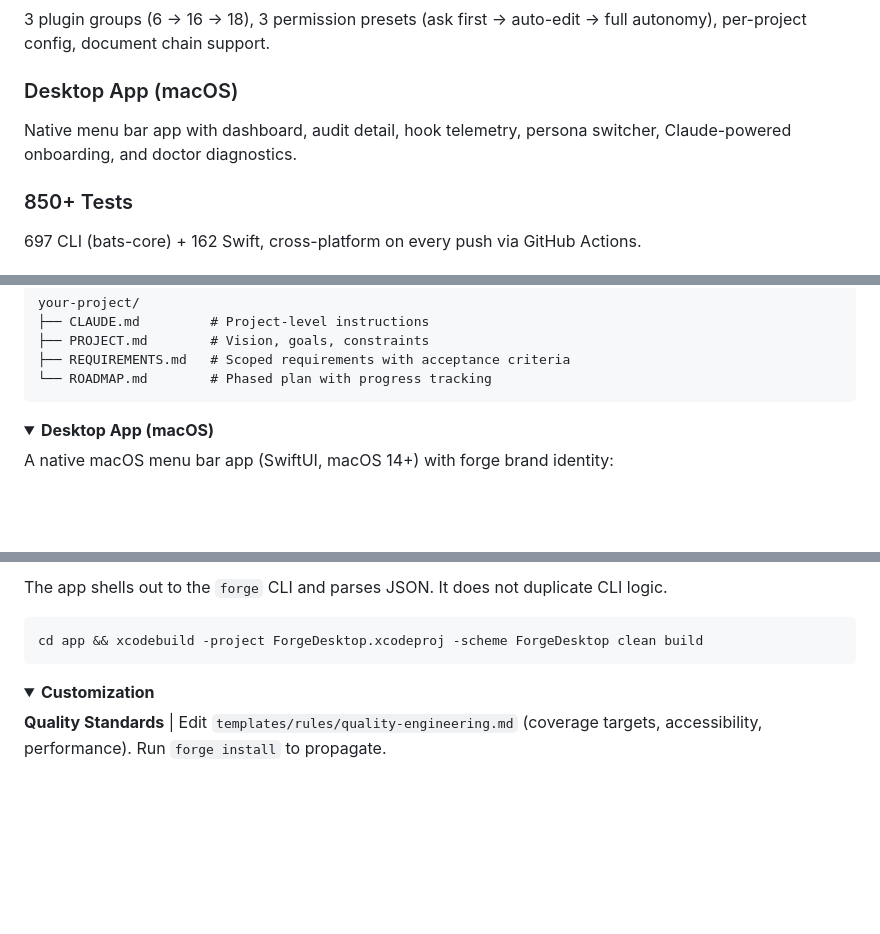
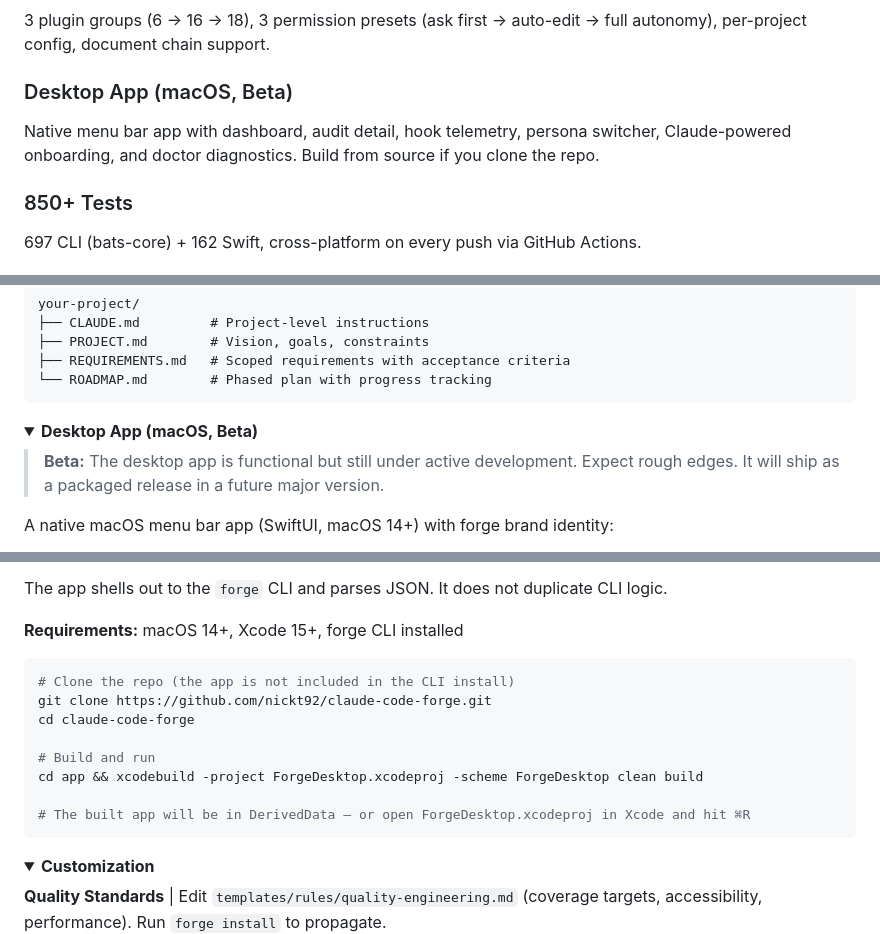
Before and after one commit to nickt92/claude-code-forge, a Markdown page: README.md, 3 parts joined by grey strips. GitHub-like rendering; folded sections open; blank space fills up the shorter version.

Commit message:
docs(readme): label desktop app as beta, expand build instructions
- Add "(Beta)" to desktop app references in feature bar, highlights,
  and details section
- Add beta callout blockquote setting expectations
- Add requirements (macOS 14+, Xcode 15+) and clone-first build
  instructions since the app is not included in CLI install
- Add --permissions flag to forge install reference

````diff
--- a/README.md
+++ b/README.md
@@ -125,8 +125,8 @@ Or run `forge build` to create your own persona from the 4 behavioral axes.
 ### Scales With You
 3 plugin groups (6 → 16 → 18), 3 permission presets (ask first → auto-edit → full autonomy), per-project config, document chain support.
 
-### Desktop App (macOS)
-Native menu bar app with dashboard, audit detail, hook telemetry, persona switcher, Claude-powered onboarding, and doctor diagnostics.
+### Desktop App (macOS, Beta)
+Native menu bar app with dashboard, audit detail, hook telemetry, persona switcher, Claude-powered onboarding, and doctor diagnostics. Build from source if you clone the repo.
 
 ### 850+ Tests
 697 CLI (bats-core) + 162 Swift, cross-platform on every push via GitHub Actions.
@@ -420,7 +421,9 @@ your-project/
 </details>
 
 <details>
-<summary><strong>Desktop App (macOS)</strong></summary>
+<summary><strong>Desktop App (macOS, Beta)</strong></summary>
+
+> **Beta:** The desktop app is functional but still under active development. Expect rough edges. It will ship as a packaged release in a future major version.
 
 A native macOS menu bar app (SwiftUI, macOS 14+) with forge brand identity:
 
@@ -437,8 +440,17 @@ A native macOS menu bar app (SwiftUI, macOS 14+) with forge brand identity:
 
 The app shells out to the `forge` CLI and parses JSON. It does not duplicate CLI logic.
 
+**Requirements:** macOS 14+, Xcode 15+, forge CLI installed
+
 ```bash
+# Clone the repo (the app is not included in the CLI install)
+git clone https://github.com/nickt92/claude-code-forge.git
+cd claude-code-forge
+
+# Build and run
 cd app && xcodebuild -project ForgeDesktop.xcodeproj -scheme ForgeDesktop clean build
+
+# The built app will be in DerivedData — or open ForgeDesktop.xcodeproj in Xcode and hit ⌘R
 ```
 
 </details>
````
Also changed, not shown: other parts of README.md (+2 -1 lines).
